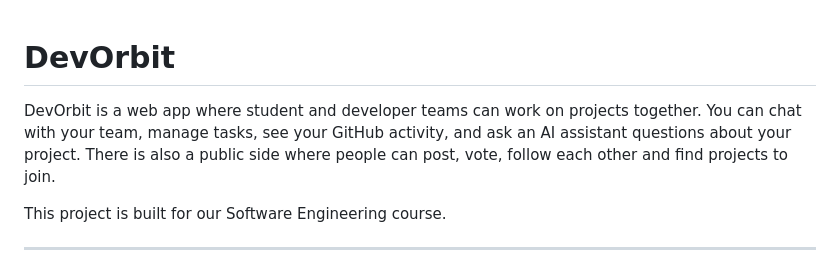
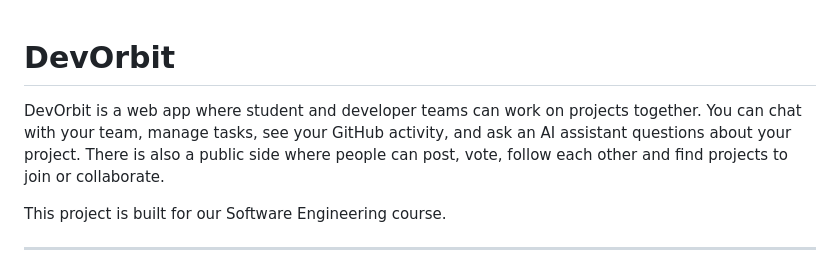
Before and after one commit to Heer64/DevOrbit, a Markdown page: README.md, the part around one of its changes. Rendered like a GitHub page.

Commit message:
Enhance project description in README
Updated README to clarify collaboration features.

```diff
--- a/README.md
+++ b/README.md
@@ -1,7 +1,6 @@
-
 # DevOrbit
 
-DevOrbit is a web app where student and developer teams can work on projects together. You can chat with your team, manage tasks, see your GitHub activity, and ask an AI assistant questions about your project. There is also a public side where people can post, vote, follow each other and find projects to join.
+DevOrbit is a web app where student and developer teams can work on projects together. You can chat with your team, manage tasks, see your GitHub activity, and ask an AI assistant questions about your project. There is also a public side where people can post, vote, follow each other and find projects to join or collaborate.
 
 This project is built for our Software Engineering course.
 
```
Also changed, not shown: other parts of README.md (+0 -1 lines).
